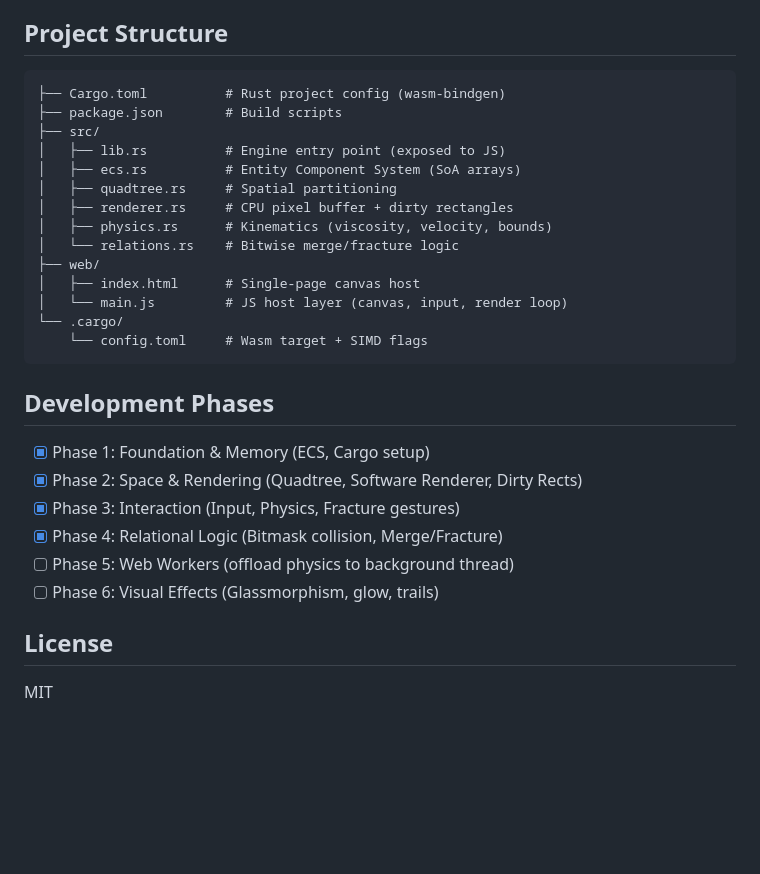
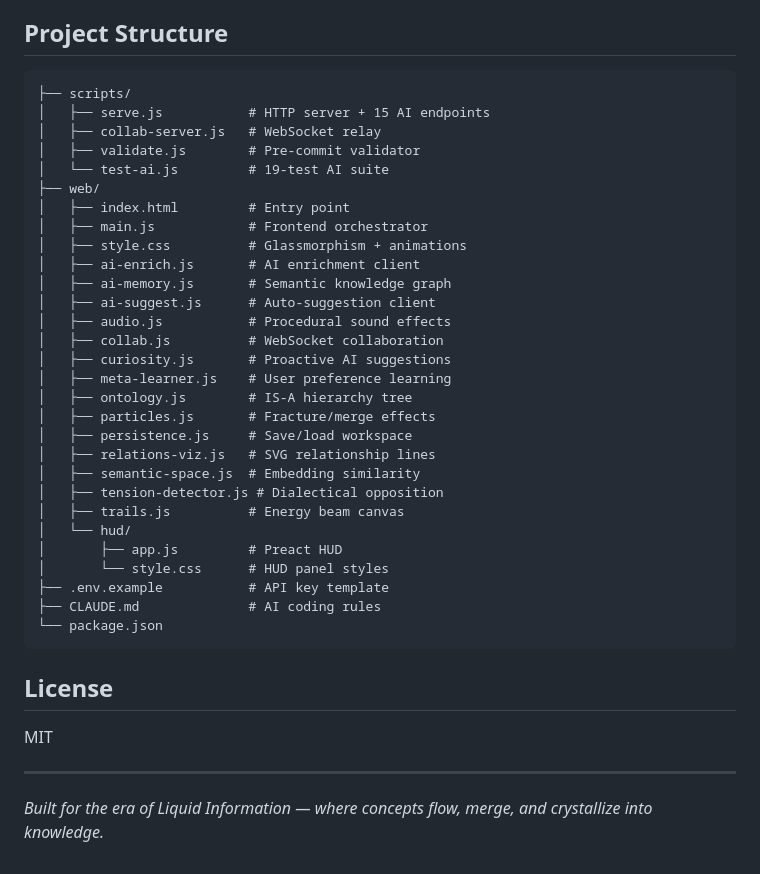
Before and after one commit to akaradje/Liquid-State-Engine, a Markdown page: README.md, the part around one of its changes. Rendered like a GitHub page; blank space fills up the shorter version.

````diff
--- a/README.md
+++ b/README.md
@@ -69,31 +140,41 @@ npm run serve
 ## Project Structure
 
 ```
-├── Cargo.toml          # Rust project config (wasm-bindgen)
-├── package.json        # Build scripts
-├── src/
-│   ├── lib.rs          # Engine entry point (exposed to JS)
-│   ├── ecs.rs          # Entity Component System (SoA arrays)
-│   ├── quadtree.rs     # Spatial partitioning
-│   ├── renderer.rs     # CPU pixel buffer + dirty rectangles
-│   ├── physics.rs      # Kinematics (viscosity, velocity, bounds)
-│   └── relations.rs    # Bitwise merge/fracture logic
+├── scripts/
+│   ├── serve.js           # HTTP server + 15 AI endpoints
+│   ├── collab-server.js   # WebSocket relay
+│   ├── validate.js        # Pre-commit validator
+│   └── test-ai.js         # 19-test AI suite
 ├── web/
-│   ├── index.html      # Single-page canvas host
-│   └── main.js         # JS host layer (canvas, input, render loop)
-└── .cargo/
-    └── config.toml     # Wasm target + SIMD flags
+│   ├── index.html         # Entry point
+│   ├── main.js            # Frontend orchestrator
+│   ├── style.css          # Glassmorphism + animations
+│   ├── ai-enrich.js       # AI enrichment client
+│   ├── ai-memory.js       # Semantic knowledge graph
+│   ├── ai-suggest.js      # Auto-suggestion client
+│   ├── audio.js           # Procedural sound effects
+│   ├── collab.js          # WebSocket collaboration
+│   ├── curiosity.js       # Proactive AI suggestions
+│   ├── meta-learner.js    # User preference learning
+│   ├── ontology.js        # IS-A hierarchy tree
+│   ├── particles.js       # Fracture/merge effects
+│   ├── persistence.js     # Save/load workspace
+│   ├── relations-viz.js   # SVG relationship lines
+│   ├── semantic-space.js  # Embedding similarity
+│   ├── tension-detector.js # Dialectical opposition
+│   ├── trails.js          # Energy beam canvas
+│   └── hud/
+│       ├── app.js         # Preact HUD
+│       └── style.css      # HUD panel styles
+├── .env.example           # API key template
+├── CLAUDE.md              # AI coding rules
+└── package.json
 ```
-
-## Development Phases
-
-- [x] Phase 1: Foundation & Memory (ECS, Cargo setup)
-- [x] Phase 2: Space & Rendering (Quadtree, Software Renderer, Dirty Rects)
-- [x] Phase 3: Interaction (Input, Physics, Fracture gestures)
-- [x] Phase 4: Relational Logic (Bitmask collision, Merge/Fracture)
-- [ ] Phase 5: Web Workers (offload physics to background thread)
-- [ ] Phase 6: Visual Effects (Glassmorphism, glow, trails)
 
 ## License
 
 MIT
+
+---
+
+*Built for the era of Liquid Information — where concepts flow, merge, and crystallize into knowledge.*
````
Also changed, not shown: other parts of README.md (+121 -50 lines).
